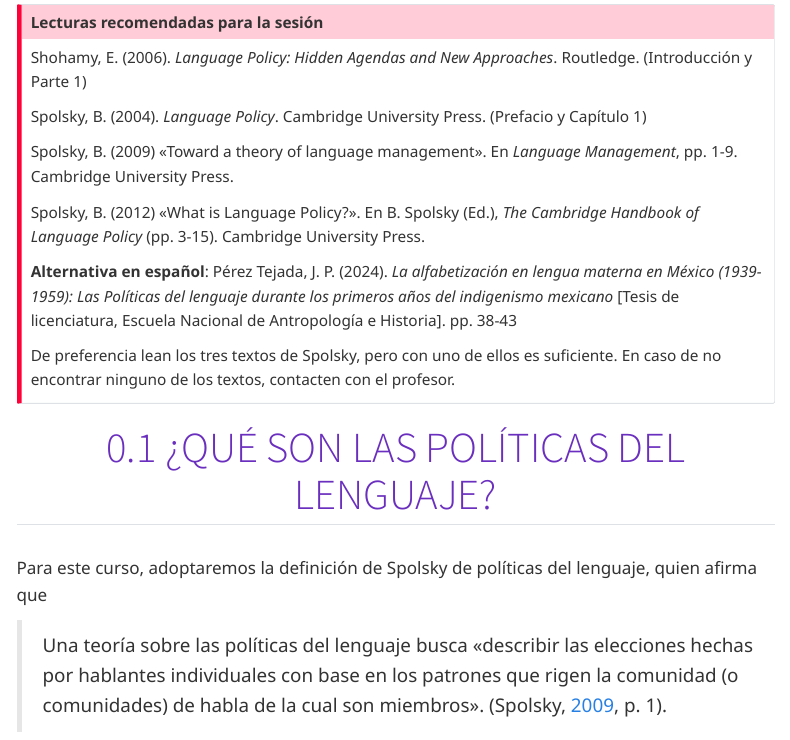
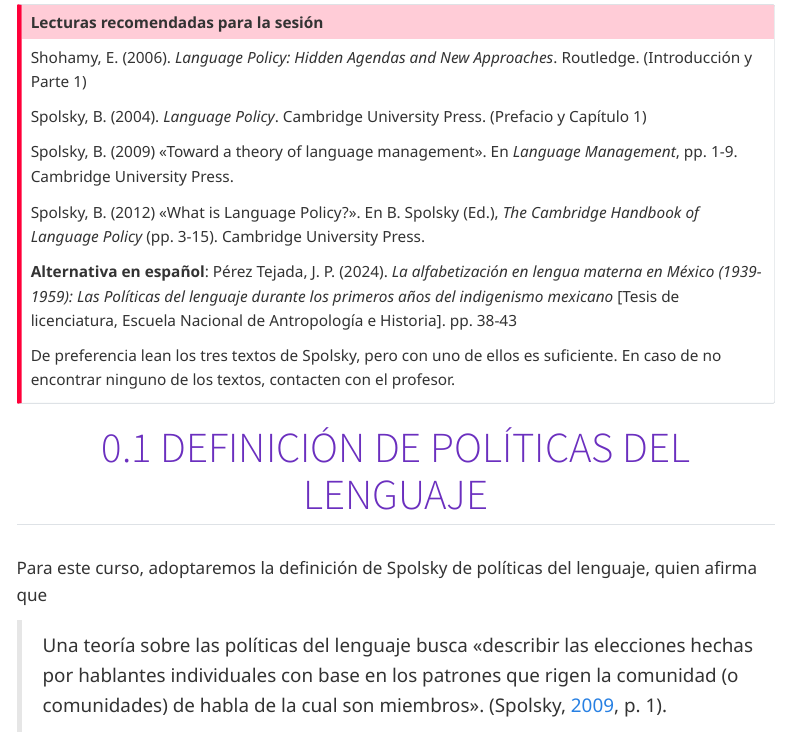
Before and after one commit to Maclenn77/politicadellenguage.juanpaulo.xyz, a Quarto document (course/contenido/01_que_es_politica_del_lenguaje.qmd): the page in a window 1100 px wide, from 200 px down. Rendered offline with R 4.5, knitr and Pandoc in place of Quarto, with nearby package versions; menus at the side of the page are left out.

Commit message:
Rename subtitle

```diff
--- a/course/contenido/01_que_es_politica_del_lenguaje.qmd
+++ b/course/contenido/01_que_es_politica_del_lenguaje.qmd
@@ -23,7 +23,7 @@ format:
 De preferencia lean los tres textos de Spolsky, pero con uno de ellos es suficiente. En caso de no encontrar ninguno de los textos, contacten con el profesor.
 :::
 
-## ¿Qué son las políticas del lenguaje?
+## Definición de políticas del lenguaje
 
 Para este curso, adoptaremos la definición de Spolsky de políticas del lenguaje, quien afirma que
 
```
